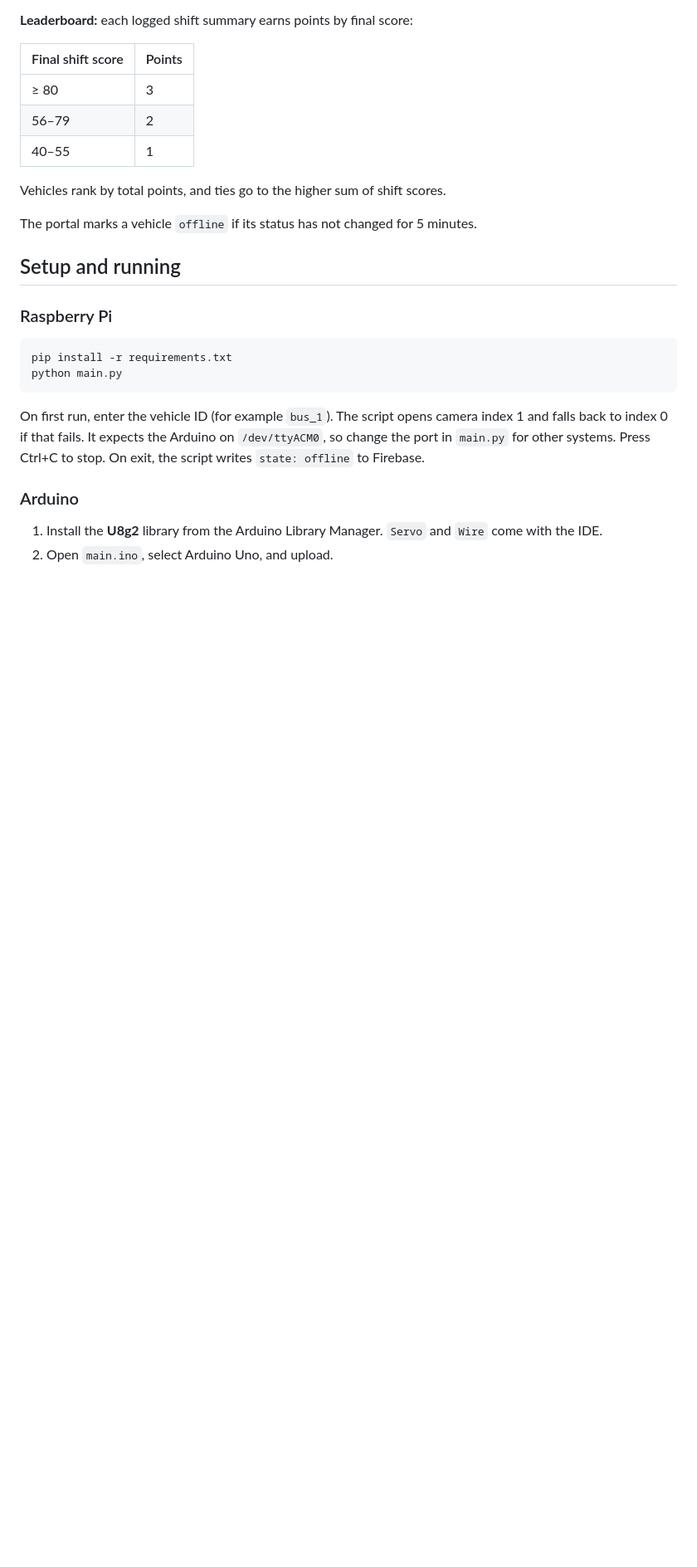
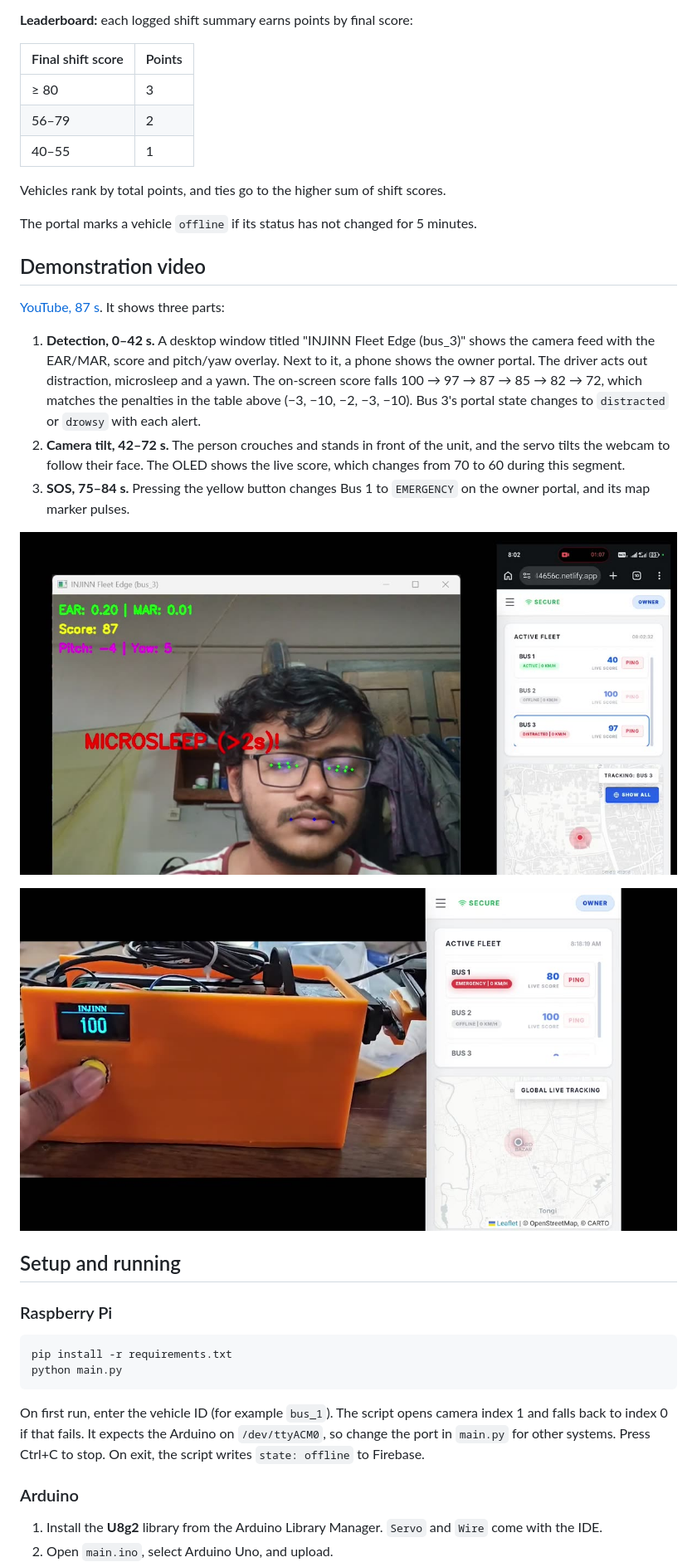
Before and after one commit to yasinsaad/EEE4518-Team_Injinn, a Markdown page: README.md, the part around one of its changes. Shown at 83% size. Rendered like a GitHub page; pictures changed too: docs/images/microsleep-demo.jpg (added), docs/images/sos-demo.jpg (added); blank space fills up the shorter version.

Commit message:
Document demonstration video and add demo frames
Co-Authored-By: Claude Opus 5.5 <noreply@anthropic.com>
Claude-Session: https://claude.ai/code/session_01WcwuPY1MVDMvQ9B2kKtKxD

```diff
--- a/README.md
+++ b/README.md
@@ -196,6 +197,18 @@ Vehicles rank by total points, and ties go to the higher sum of shift scores.
 
 The portal marks a vehicle `offline` if its status has not changed for 5 minutes.
 
+## Demonstration video
+
+[YouTube, 87 s](https://youtu.be/JEI0bmbcsGw). It shows three parts:
+
+1. **Detection, 0–42 s.** A desktop window titled "INJINN Fleet Edge (bus_3)" shows the camera feed with the EAR/MAR, score and pitch/yaw overlay. Next to it, a phone shows the owner portal. The driver acts out distraction, microsleep and a yawn. The on-screen score falls 100 → 97 → 87 → 85 → 82 → 72, which matches the penalties in the table above (−3, −10, −2, −3, −10). Bus 3's portal state changes to `distracted` or `drowsy` with each alert.
+2. **Camera tilt, 42–72 s.** The person crouches and stands in front of the unit, and the servo tilts the webcam to follow their face. The OLED shows the live score, which changes from 70 to 60 during this segment.
+3. **SOS, 75–84 s.** Pressing the yellow button changes Bus 1 to `EMERGENCY` on the owner portal, and its map marker pulses.
+
+![Microsleep alert with owner portal](docs/images/microsleep-demo.jpg)
+
+![SOS button and portal emergency state](docs/images/sos-demo.jpg)
+
 ## Setup and running
 
 ### Raspberry Pi
```
Also changed, not shown: other parts of README.md (+2 -0 lines).
